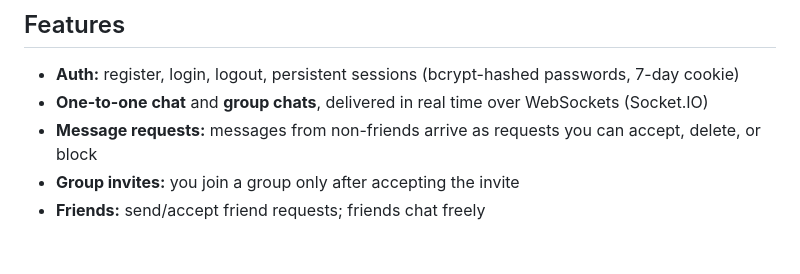
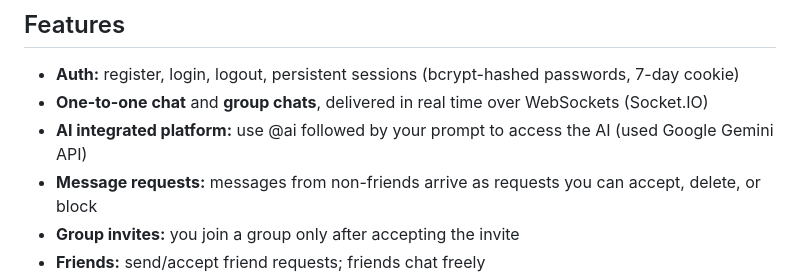
Before and after one commit to adityajhardr2008-cell/chat-app, a Markdown page: README.md, the part around the change. Rendered like a GitHub page; blank space fills up the shorter version.

Commit message:
Modified README to reflect AI features

```diff
--- a/README.md
+++ b/README.md
@@ -6,6 +6,7 @@ A real-time, web-based chat app built for the KamandPrompt "First Commit" hackat
 
 - **Auth:** register, login, logout, persistent sessions (bcrypt-hashed passwords, 7-day cookie)
 - **One-to-one chat** and **group chats**, delivered in real time over WebSockets (Socket.IO)
+- **AI integrated platform:** use @ai followed by your prompt to access the AI (used Google Gemini API)
 - **Message requests:** messages from non-friends arrive as requests you can accept, delete, or block
 - **Group invites:** you join a group only after accepting the invite
 - **Friends:** send/accept friend requests; friends chat freely
```
